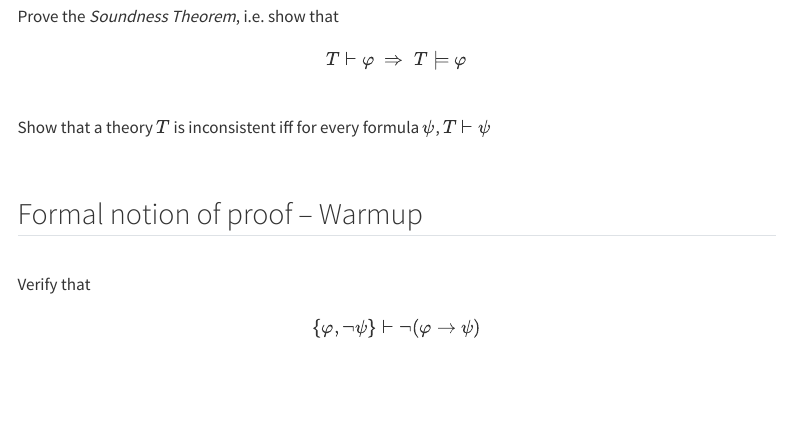
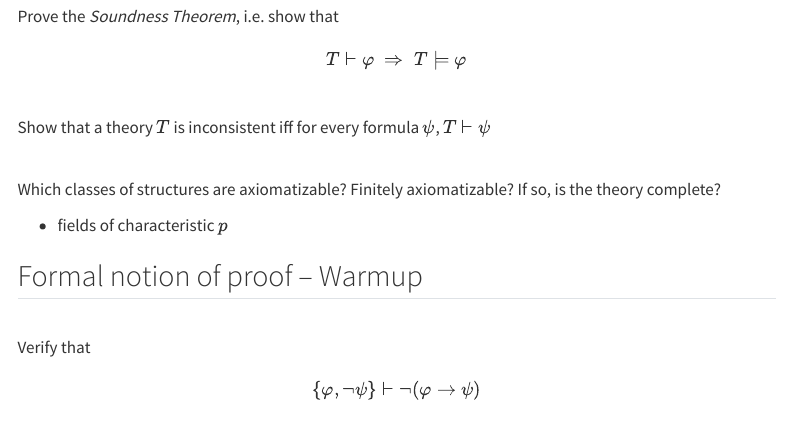
Before and after one commit to 28left/mathlogic, a Quarto document (006_Sep12_completeness.qmd): the page in a window 1100 px wide, from 660 px down. Rendered offline with R 4.5, knitr and Pandoc in place of Quarto, with nearby package versions; menus at the side of the page are left out.

Commit message:
started new problem

```diff
--- a/006_Sep12_completeness.qmd
+++ b/006_Sep12_completeness.qmd
@@ -41,7 +41,9 @@ Show that a theory $T$ is inconsistent iff for every formula $\psi$, $T \vdash \
 
 ::: {#exr-}
 \
+Which classes of structures are axiomatizable? Finitely axiomatizable? If so, is the theory complete?
 
+- fields of characteristic $p$
 :::
 
 
```
